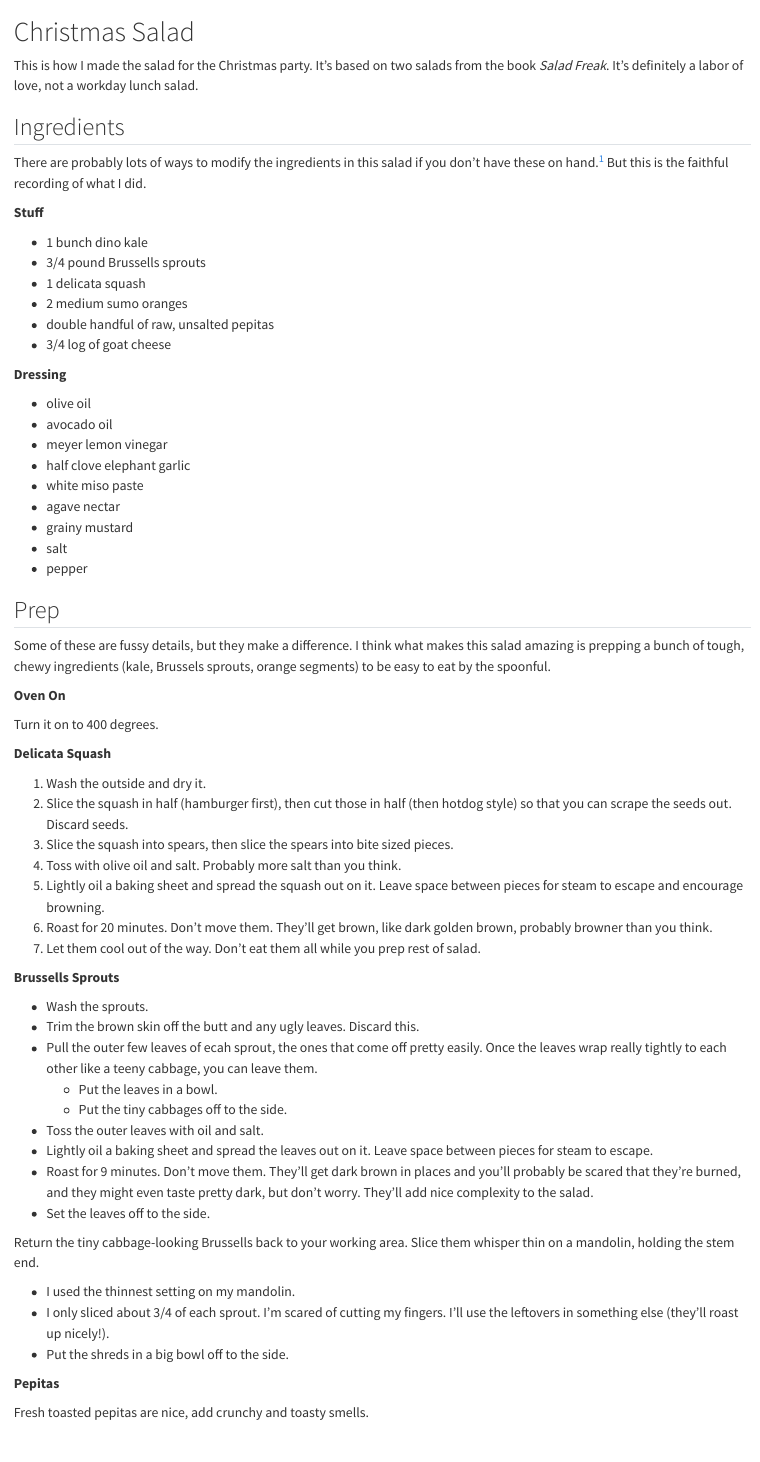
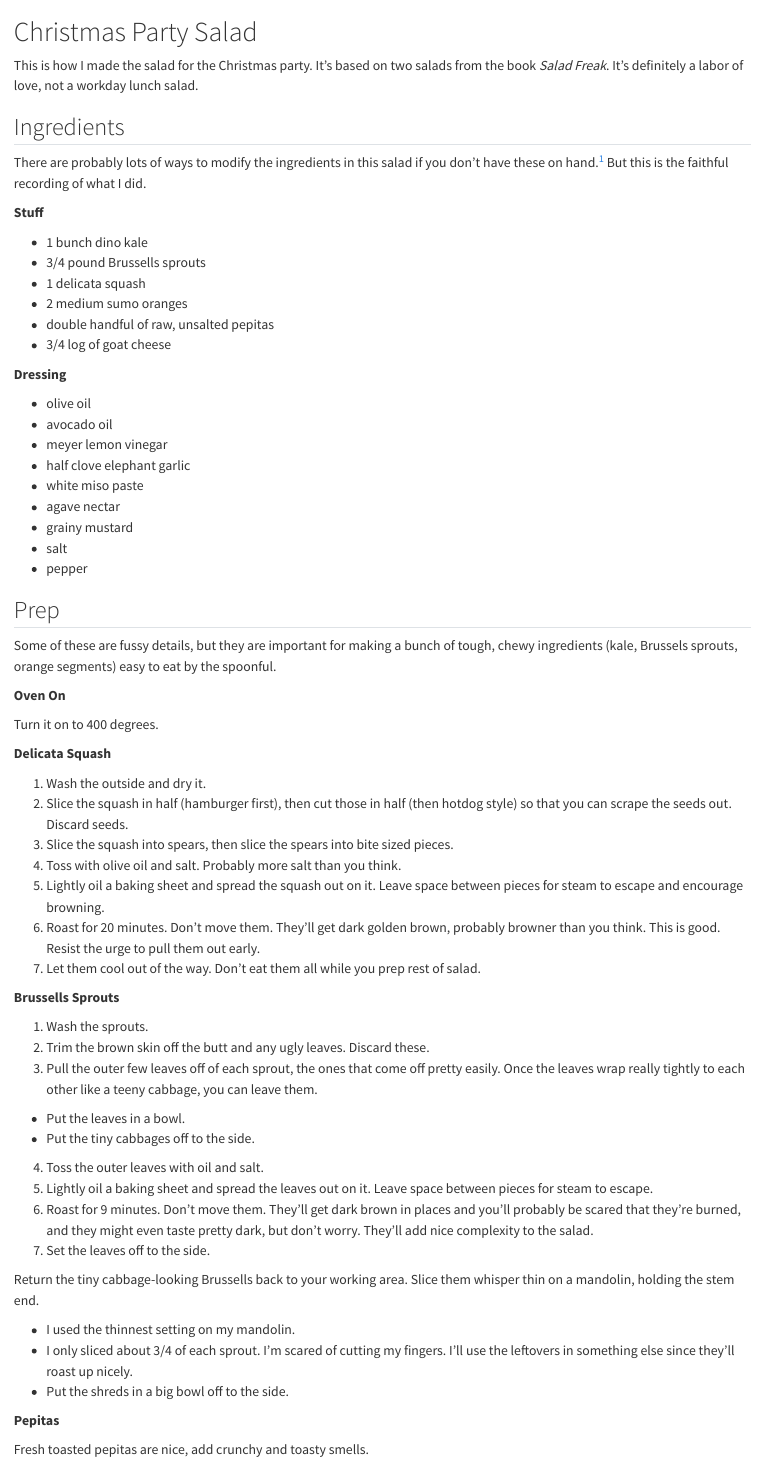
Before and after one commit to nshobert/toy_website, a Quarto document (christmas_salad.qmd): the page in a window 1100 px wide, from its top. Rendered offline with R 4.5, knitr and Pandoc in place of Quarto, with nearby package versions.

Commit message:
fix typos and rename

```diff
--- a/christmas_salad.qmd
+++ b/christmas_salad.qmd
@@ -1,4 +1,4 @@
-# Christmas Salad
+# Christmas Party Salad
 
 This is how I made the salad for the Christmas party. It's based on two salads from the book *Salad Freak*. It's definitely a labor of love, not a workday lunch salad.
 
@@ -29,7 +29,7 @@ There are probably lots of ways to modify the ingredients in this salad if you d
 
 ## Prep
 
-Some of these are fussy details, but they make a difference. I think what makes this salad amazing is prepping a bunch of tough, chewy ingredients (kale, Brussels sprouts, orange segments) to be easy to eat by the spoonful.
+Some of these are fussy details, but they are important for making a bunch of tough, chewy ingredients (kale, Brussels sprouts, orange segments) easy to eat by the spoonful.
 
 **Oven On**
 
@@ -42,25 +42,25 @@ Turn it on to 400 degrees.
 3. Slice the squash into spears, then slice the spears into bite sized pieces.
 4. Toss with olive oil and salt. Probably more salt than you think.
 5. Lightly oil a baking sheet and spread the squash out on it. Leave space between pieces for steam to escape and encourage browning.
-6. Roast for 20 minutes. Don't move them. They'll get brown, like dark golden brown, probably browner than you think.
+6. Roast for 20 minutes. Don't move them. They'll get dark golden brown, probably browner than you think. This is good. Resist the urge to pull them out early.
 7. Let them cool out of the way. Don't eat them all while you prep rest of salad.
 
 **Brussells Sprouts**
 
-- Wash the sprouts.
-- Trim the brown skin off the butt and any ugly leaves. Discard this.
-- Pull the outer few leaves of ecah sprout, the ones that come off pretty easily. Once the leaves wrap really tightly to each other like a teeny cabbage, you can leave them.
+1. Wash the sprouts.
+2. Trim the brown skin off the butt and any ugly leaves. Discard these.
+3. Pull the outer few leaves off of each sprout, the ones that come off pretty easily. Once the leaves wrap really tightly to each other like a teeny cabbage, you can leave them.
   - Put the leaves in a bowl.
   - Put the tiny cabbages off to the side.
-- Toss the outer leaves with oil and salt.
-- Lightly oil a baking sheet and spread the leaves out on it. Leave space between pieces for steam to escape.
-- Roast for 9 minutes. Don't move them. They'll get dark brown in places and you'll probably be scared that they're burned, and they might even taste pretty dark, but don't worry. They'll add nice complexity to the salad.
-- Set the leaves off to the side.
+4. Toss the outer leaves with oil and salt.
+5. Lightly oil a baking sheet and spread the leaves out on it. Leave space between pieces for steam to escape.
+6. Roast for 9 minutes. Don't move them. They'll get dark brown in places and you'll probably be scared that they're burned, and they might even taste pretty dark, but don't worry. They'll add nice complexity to the salad.
+7. Set the leaves off to the side.
 
 Return the tiny cabbage-looking Brussells back to your working area. Slice them whisper thin on a mandolin, holding the stem end.
 
 - I used the thinnest setting on my mandolin.
-- I only sliced about 3/4 of each sprout. I'm scared of cutting my fingers. I'll use the leftovers in something else (they'll roast up nicely!).
+- I only sliced about 3/4 of each sprout. I'm scared of cutting my fingers. I'll use the leftovers in something else since they'll roast up nicely.
 - Put the shreds in a big bowl off to the side.
 
 **Pepitas**
```
